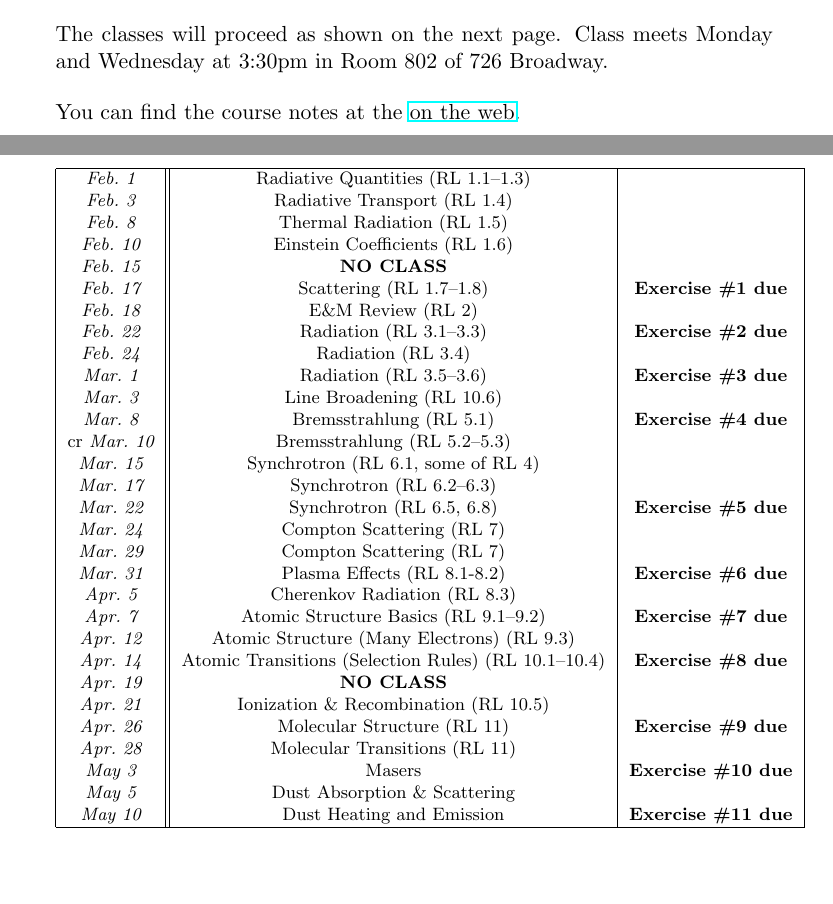
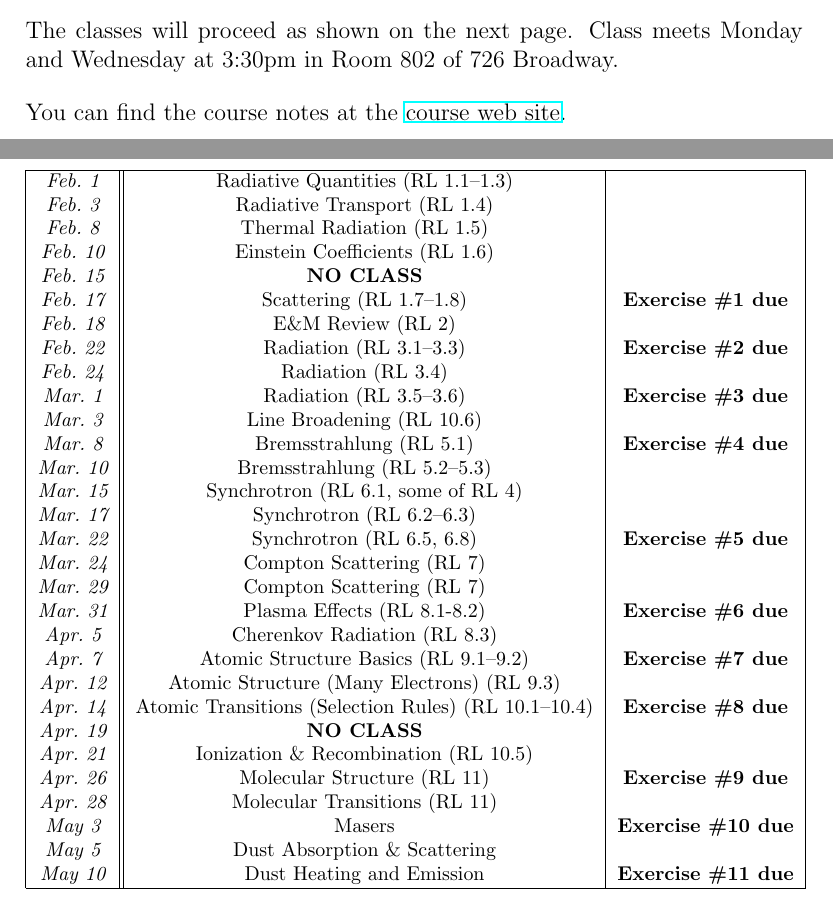
Before and after one commit to blanton144/radiative, a LaTeX document (tex/syllabus.tex): two parts of pages 1 and 2 of 2, joined at a grey line, cut so that both start at the same text, the shorter picture padded with empty space. Compiled offline with pdfLaTeX.

Commit message:
make font bigger

```diff
--- a/tex/syllabus.tex
+++ b/tex/syllabus.tex
@@ -1,8 +1,9 @@
-\documentclass[11pt]{article}
+\documentclass[12pt]{article}
 \usepackage{hyperref}
 
 \setlength{\footnotesep}{9.6pt}
 \setlength{\parskip}{12pt}
+\setlength{\baselineskip}{4pt}
 
 \newcounter{thefigs}
 \newcommand{\fignum}{\arabic{thefigs}}
@@ -49,7 +50,8 @@ Osterbrock and Ferland, {\it The Physics of Astrophysics, Volume
 meets Monday and Wednesday at 3:30pm in Room 802 of 726 Broadway.
 
 \noindent You can find the course notes at the
-\href{https://github.com/blanton144/radiative/tree/main/docs/pdf}{on the web}.
+\href{https://github.com/blanton144/radiative/tree/main/docs/pdf}{course
+web site}.
 
 % If we do have time, the following topics may be covered:
 % Cherenkov Radiation, the Wouthuysen-Field Effect, Collisional
@@ -73,7 +75,7 @@ meets Monday and Wednesday at 3:30pm in Room 802 of 726 Broadway.
 {\it Feb.~24} & Radiation (RL 3.4) &\cr
 {\it Mar.~1} & Radiation (RL 3.5--3.6) &  {\bf Exercise \#3 due} \cr
 {\it Mar.~3} & Line Broadening (RL 10.6) & \cr
-{\it Mar.~8} & Bremsstrahlung (RL 5.1) & {\bf Exercise \#4 due}\\cr
+{\it Mar.~8} & Bremsstrahlung (RL 5.1) & {\bf Exercise \#4 due}\cr
 {\it Mar.~10} & Bremsstrahlung (RL 5.2--5.3) &  \cr
 {\it Mar.~15} & Synchrotron (RL 6.1, some of RL 4) & \cr
 {\it Mar.~17} & Synchrotron (RL 6.2--6.3) & \cr
```
Also changed, not shown: docs/pdf/syllabus.pdf.
